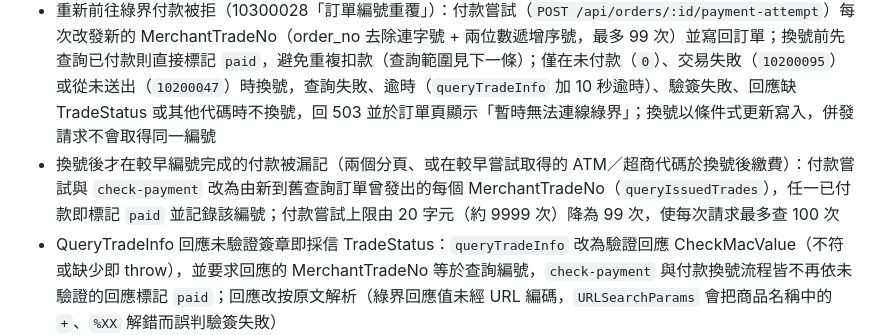
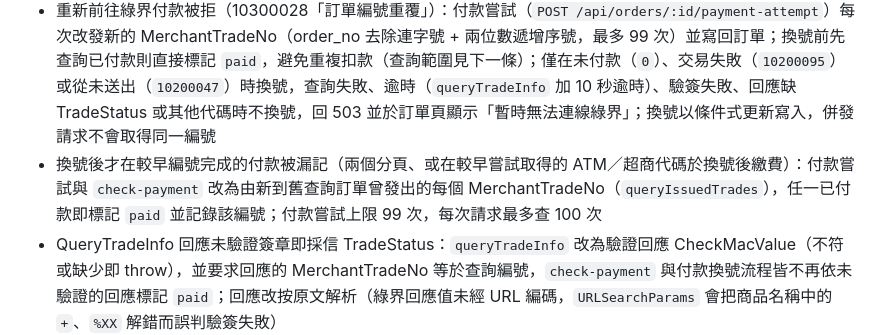
Before and after one commit to BriantsaiCoder/2026-ai-adv-homework-course02, a Markdown page: docs/CHANGELOG.md, the part around the change. Drawn GitHub-style.

Commit message:
docs: CHANGELOG 不描述未發佈的舊上限

```diff
--- a/docs/CHANGELOG.md
+++ b/docs/CHANGELOG.md
@@ -25,7 +25,7 @@
 - 訪客購物車於登入／註冊後遺失：`POST /api/auth/login`、`POST /api/auth/register` 帶 `X-Session-Id` 時，於 transaction 內將訪客品項併入使用者購物車（同商品數量相加、上限為庫存），結帳頁不再因空購物車被導回 `/cart`
 - 註冊時建立帳號與合併訪客購物車改為同一 transaction：合併失敗不再留下已建立的帳號（先前回 500 後重試會得 409）
 - 重新前往綠界付款被拒（10300028「訂單編號重覆」）：付款嘗試（`POST /api/orders/:id/payment-attempt`）每次改發新的 MerchantTradeNo（order_no 去除連字號 + 兩位數遞增序號，最多 99 次）並寫回訂單；換號前先查詢已付款則直接標記 `paid`，避免重複扣款（查詢範圍見下一條）；僅在未付款（`0`）、交易失敗（`10200095`）或從未送出（`10200047`）時換號，查詢失敗、逾時（`queryTradeInfo` 加 10 秒逾時）、驗簽失敗、回應缺 TradeStatus 或其他代碼時不換號，回 503 並於訂單頁顯示「暫時無法連線綠界」；換號以條件式更新寫入，併發請求不會取得同一編號
-- 換號後才在較早編號完成的付款被漏記（兩個分頁、或在較早嘗試取得的 ATM／超商代碼於換號後繳費）：付款嘗試與 `check-payment` 改為由新到舊查詢訂單曾發出的每個 MerchantTradeNo（`queryIssuedTrades`），任一已付款即標記 `paid` 並記錄該編號；付款嘗試上限由 20 字元（約 9999 次）降為 99 次，使每次請求最多查 100 次
+- 換號後才在較早編號完成的付款被漏記（兩個分頁、或在較早嘗試取得的 ATM／超商代碼於換號後繳費）：付款嘗試與 `check-payment` 改為由新到舊查詢訂單曾發出的每個 MerchantTradeNo（`queryIssuedTrades`），任一已付款即標記 `paid` 並記錄該編號；付款嘗試上限 99 次，每次請求最多查 100 次
 - QueryTradeInfo 回應未驗證簽章即採信 TradeStatus：`queryTradeInfo` 改為驗證回應 CheckMacValue（不符或缺少即 throw），並要求回應的 MerchantTradeNo 等於查詢編號，`check-payment` 與付款換號流程皆不再依未驗證的回應標記 `paid`；回應改按原文解析（綠界回應值未經 URL 編碼，`URLSearchParams` 會把商品名稱中的 `+`、`%XX` 解錯而誤判驗簽失敗）
 
 ## [1.0.0] - 2026-04-12
```
